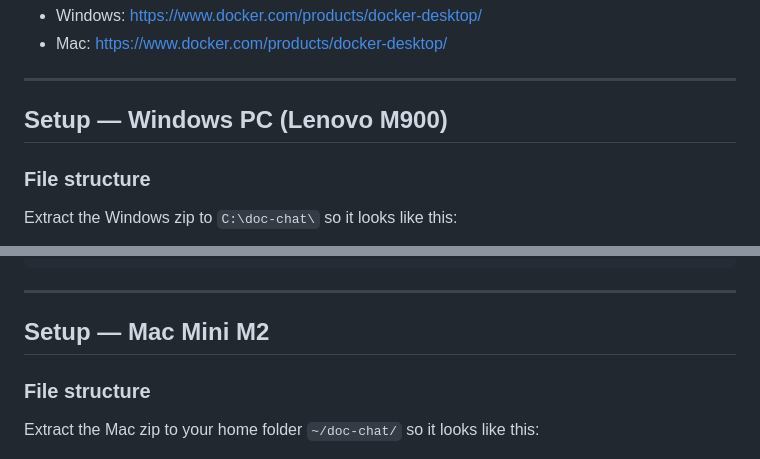
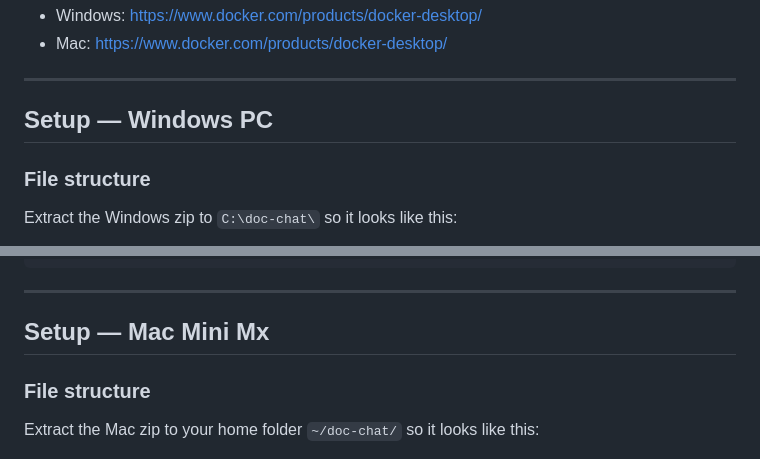
Before and after one commit to alonsosp-git/doc-chat_with_local_AI_models, a Markdown page: README.md, 2 parts joined by grey strips. GitHub-like rendering.

Commit message:
Update setup instructions for Windows and Mac

```diff
--- a/README.md
+++ b/README.md
@@ -39,7 +39,7 @@ Only one thing needed: **Docker Desktop** (free)
 
 ---
 
-## Setup — Windows PC (Lenovo M900)
+## Setup — Windows PC
 
 ### File structure
 Extract the Windows zip to `C:\doc-chat\` so it looks like this:
@@ -87,7 +87,7 @@ docker logs -f docs-chat   # View logs
 
 ---
 
-## Setup — Mac Mini M2
+## Setup — Mac Mini Mx
 
 ### File structure
 Extract the Mac zip to your home folder `~/doc-chat/` so it looks like this:
```
